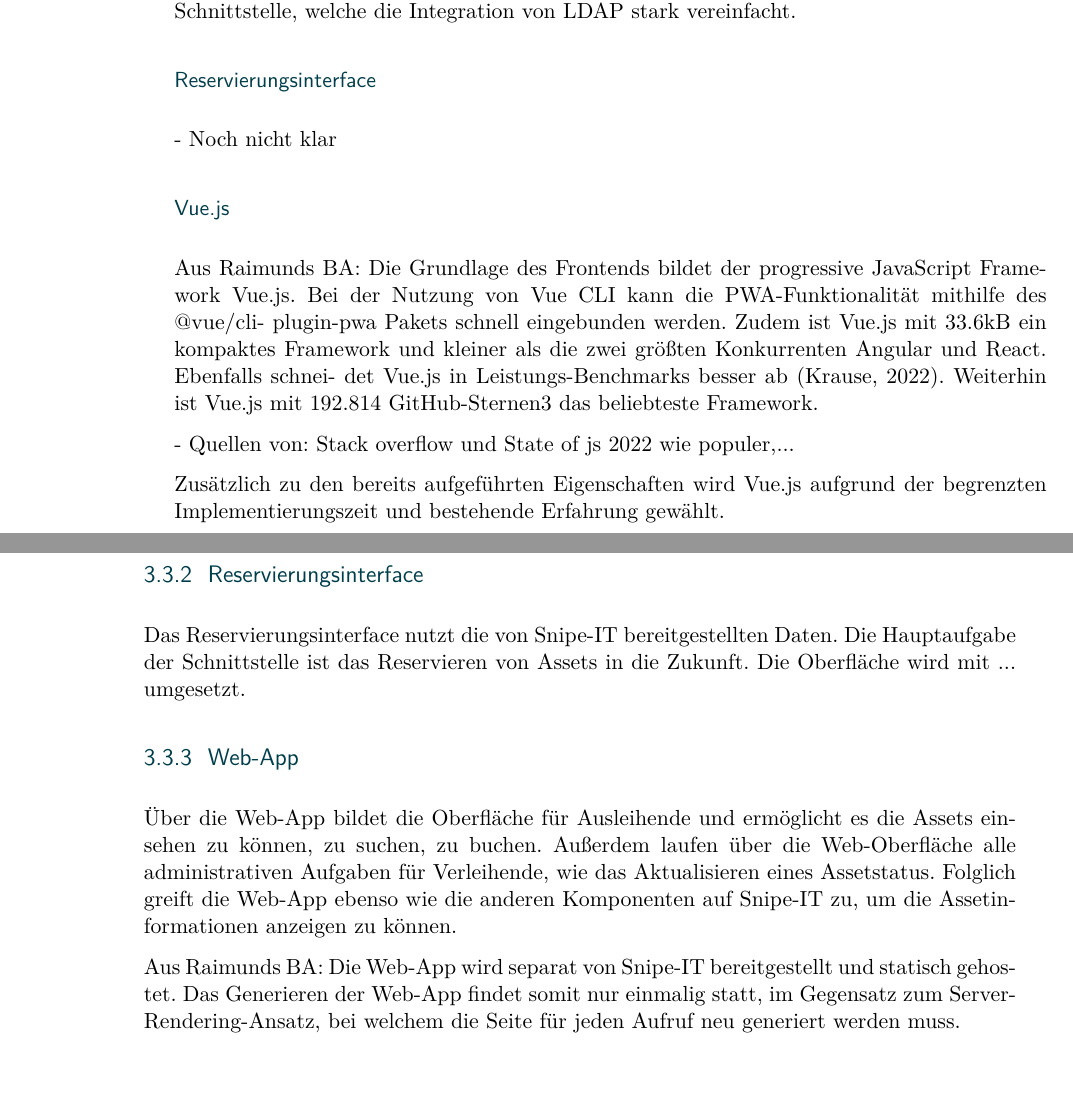
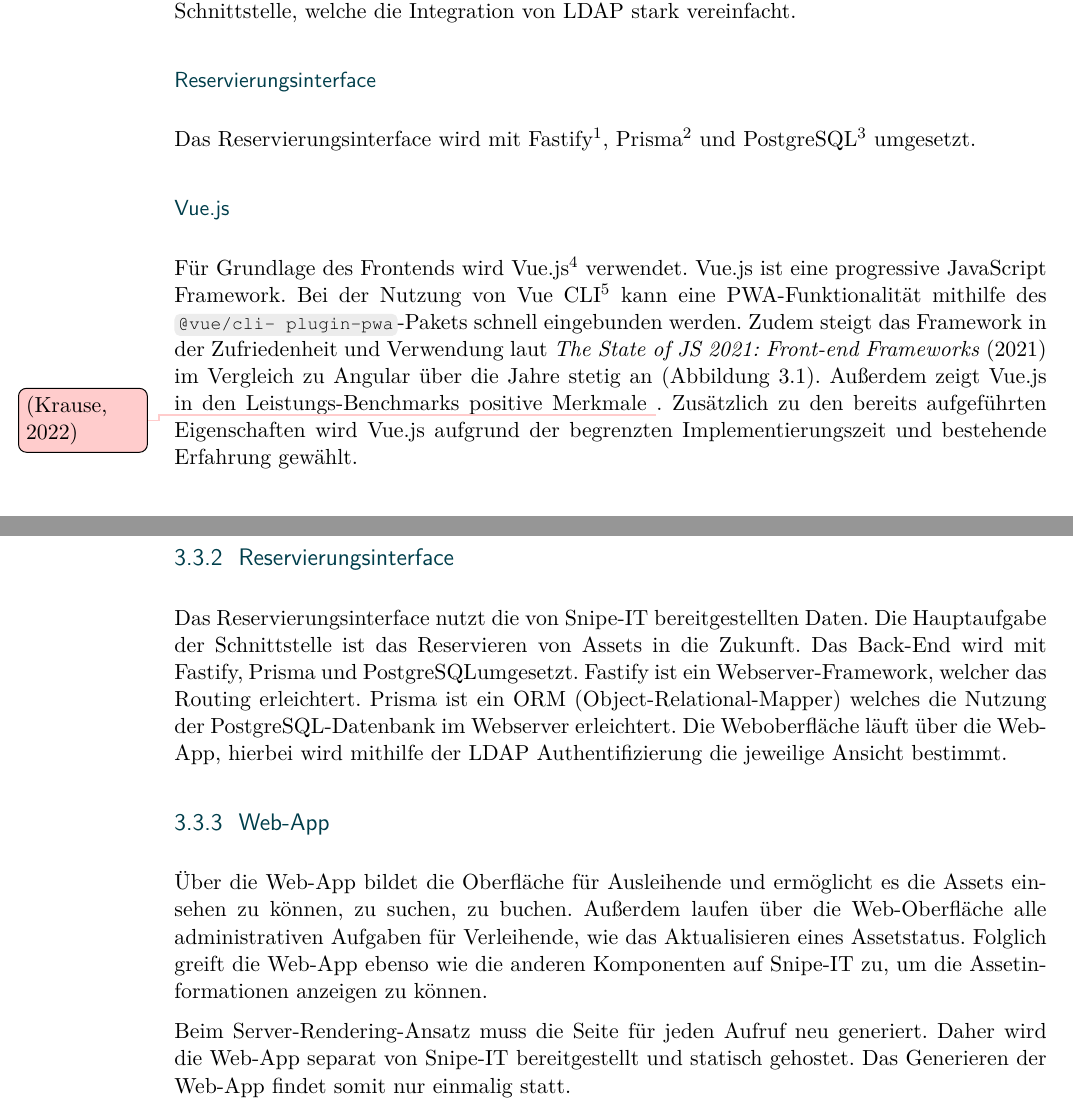
Before and after one commit to atm1298/latex-bachelorthesis-main, a LaTeX thesis (thesis.tex, which reads Arbeit/konzept.tex, Style/style.tex, Verzeichnisse/literature.bib): two parts of pages 34 and 35 of 59 before the commit and two parts of pages 34 and 36 of 61 after it, joined at a grey line, cut so that both start at the same text, the shorter picture padded with empty space. Compiled offline with pdfLaTeX.

Commit message:
edit konzeption

```diff
--- a/Arbeit/konzept.tex
+++ b/Arbeit/konzept.tex
@@ -247,14 +253,17 @@ programmatisch genutzt werden. Des Weiteren verfügt \textit{Snipe-It} über ein
 welche die Integration von LDAP stark vereinfacht.
 
 \subsubsection{Reservierungsinterface}
-- Noch nicht klar
+Das Reservierungsinterface wird mit Fastify\footnote{\url{https://www.fastify.io/}},
+Prisma\footnote{\url{https://www.prisma.io/}} und
+PostgreSQL\footnote{\url{https://www.postgresql.org/}} umgesetzt.
 
 \subsubsection{Vue.js}
-Aus Raimunds BA: Die Grundlage des Frontends bildet der progressive JavaScript Frame-
-work Vue.js. Bei der Nutzung von Vue CLI kann die PWA-Funktionalität mithilfe des @vue/cli-
-plugin-pwa Pakets schnell eingebunden werden. Zudem ist Vue.js mit 33.6kB ein kompaktes Framework
-und kleiner als die zwei größten Konkurrenten Angular und React. Ebenfalls schnei- det Vue.js in
-Leistungs-Benchmarks besser ab (Krause, 2022). Weiterhin ist Vue.js mit 192.814 GitHub-Sternen3 das
-beliebteste Framework.
+Für Grundlage des Frontends wird Vue.js\footnote{\url{https://vuejs.org/}} verwendet. Vue.js ist
+eine progressive JavaScript Framework. Bei der Nutzung von Vue
+CLI\footnote{\url{https://cli.vuejs.org/}} kann eine PWA-Funktionalität mithilfe des
+\inlinecode{@vue/cli- plugin-pwa}-Pakets schnell eingebunden werden. Zudem steigt das Framework in
+der Zufriedenheit und Verwendung laut \citeA{noauthor_state} im Vergleich zu Angular über die Jahre
+stetig an (\ref{fig:vue}). Außerdem zeigt Vue.js in den Leistungs-Benchmarks positive Merkmale
+\todo[]{(Krause, 2022)}. Zusätzlich zu den bereits aufgeführten Eigenschaften wird Vue.js aufgrund der
+begrenzten Implementierungszeit und bestehende Erfahrung gewählt.
 
-- Quellen von: Stack overflow und State of js 2022 wie populer,...
@@ -261,6 +274,6 @@ beliebteste Framework.
+    \label{fig:vue}
+\end{figure}
 
-Zusätzlich zu den bereits aufgeführten Eigenschaften wird Vue.js aufgrund der begrenzten
-Implementierungszeit und bestehende Erfahrung gewählt.
 
 \section{Systemarchitektur}
 Mithilfe der bereits festgelegten Frameworks (\ref{section:frameworks}) wurde die Systemarchitektur
@@ -278,7 +291,11 @@ Reservierungsinterface benötigt.
 
 \subsection{Reservierungsinterface}
 Das Reservierungsinterface nutzt die von Snipe-IT bereitgestellten Daten. Die Hauptaufgabe der
-Schnittstelle ist das Reservieren von Assets in die Zukunft. Die Oberfläche wird mit ... umgesetzt.
+Schnittstelle ist das Reservieren von Assets in die Zukunft. Das Back-End wird mit Fastify, Prisma
+und PostgreSQLumgesetzt. Fastify ist ein Webserver-Framework, welcher das Routing erleichtert.
+Prisma ist ein ORM (Object-Relational-Mapper) welches die Nutzung der PostgreSQL-Datenbank im
+Webserver erleichtert. Die Weboberfläche läuft über die Web-App, hierbei wird mithilfe der LDAP
+Authentifizierung die jeweilige Ansicht bestimmt.
 
 \subsection{Web-App}
 Über die Web-App bildet die Oberfläche für Ausleihende und ermöglicht es die Assets einsehen zu
@@ -286,7 +303,7 @@ können, zu suchen, zu buchen. Außerdem laufen über die Web-Oberfläche alle a
 für Verleihende, wie das Aktualisieren eines Assetstatus. Folglich greift die Web-App ebenso wie die
 anderen Komponenten auf Snipe-IT zu, um die Assetinformationen anzeigen zu können.
 
-Aus Raimunds BA: Die Web-App wird separat von Snipe-IT bereitgestellt und statisch gehostet. Das
-Generieren der Web-App findet somit nur einmalig statt, im Gegensatz zum Server-Rendering-Ansatz,
-bei welchem die Seite für jeden Aufruf neu generiert werden muss.
+Beim Server-Rendering-Ansatz muss die Seite für jeden Aufruf neu generiert. Daher wird die Web-App
+separat von Snipe-IT bereitgestellt und statisch gehostet. Das Generieren der Web-App findet somit
+nur einmalig statt.
 
--- a/Style/style.tex
+++ b/Style/style.tex
@@ -82,6 +82,8 @@
 \RequirePackage{tikz}
 \usetikzlibrary{arrows.meta,positioning,shapes,calc}
 
+\usepackage{tcolorbox}
+\newtcbox{\inlinecode}{on line, boxrule=0pt, boxsep=0pt, top=2pt, left=2pt, bottom=2pt, right=2pt, colback=gray!15, colframe=white, fontupper={\ttfamily \footnotesize}}
 
 % define new environment for zebra tables
 \usepackage{colortbl}
--- a/Verzeichnisse/literature.bib
+++ b/Verzeichnisse/literature.bib
@@ -165,3 +165,16 @@
   pages      = {456--467},
   file       = {Full Text PDF:C\:\\Users\\1212t\\Zotero\\storage\\2VKJPIXY\\Franke et al. - 2019 - A Personal Resource for Technology Interaction De.pdf:application/pdf;Snapshot:C\:\\Users\\1212t\\Zotero\\storage\\6S9BHS93\\10447318.2018.html:text/html}
 }
+
+
+
+@misc{noauthor_state,
+  title      = {The {State} of {JS} 2021: {Front}-end {Frameworks}},
+  shorttitle = {The {State} of {JS} 2021},
+  url        = {https://2021.stateofjs.com/en-US/libraries/front-end-frameworks/},
+  abstract   = {The 2021 edition of the annual survey about the latest trends in the JavaScript ecosystem.},
+  language   = {en},
+  year       = {2021},
+  urldate    = {2022-07-24},
+  file       = {Snapshot:C\:\\Users\\1212t\\Zotero\\storage\\KFYVNWSJ\\front-end-frameworks.html:text/html}
+}
```
Also changed, not shown: Arbeit/design.tex (+3 -2 lines), Arbeit/evaluation.tex (+1 -0 lines), Bilder/vuejs.png (added), Arbeit/konzept.tex (62 more changed lines).
